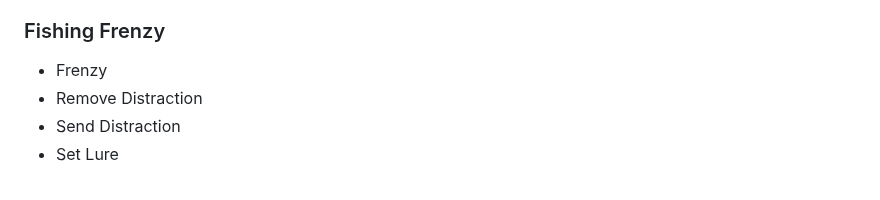
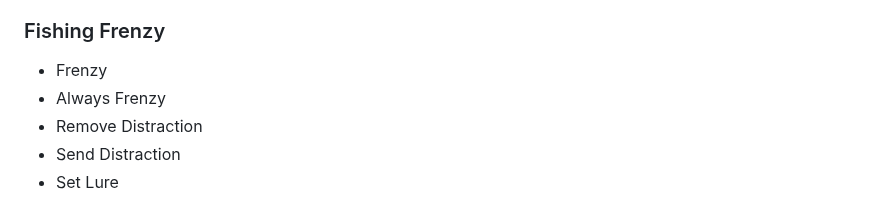
Before and after one commit to swagging-post/Blooket-Cheat-GUI-aka-Swaggers-GUI, a Markdown page: README.md, the part around one of its changes. Drawn GitHub-style; folded sections open.

```diff
--- a/README.md
+++ b/README.md
@@ -132,6 +131,7 @@ Minesraft2 was sent a cease and desist from Blooket and 05Konz was perm banned,
 * Set Cash
 ### Fishing Frenzy
 * Frenzy
+* Always Frenzy
 * Remove Distraction
 * Send Distraction
 * Set Lure
```
Also changed, not shown: other parts of README.md (+1 -2 lines).
